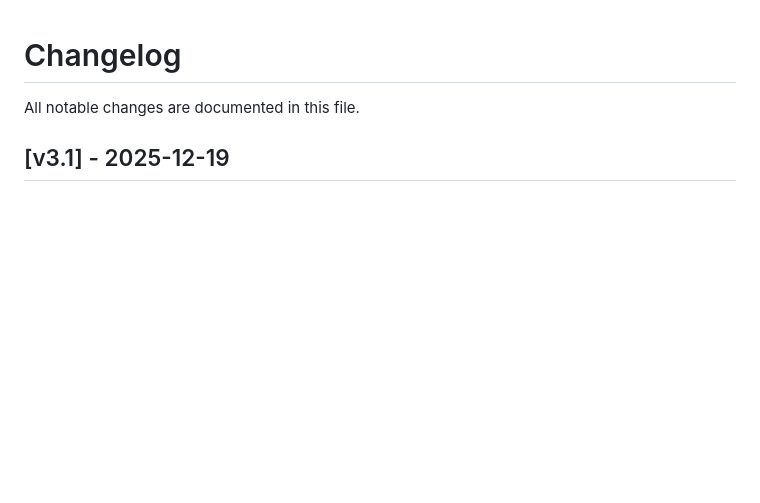
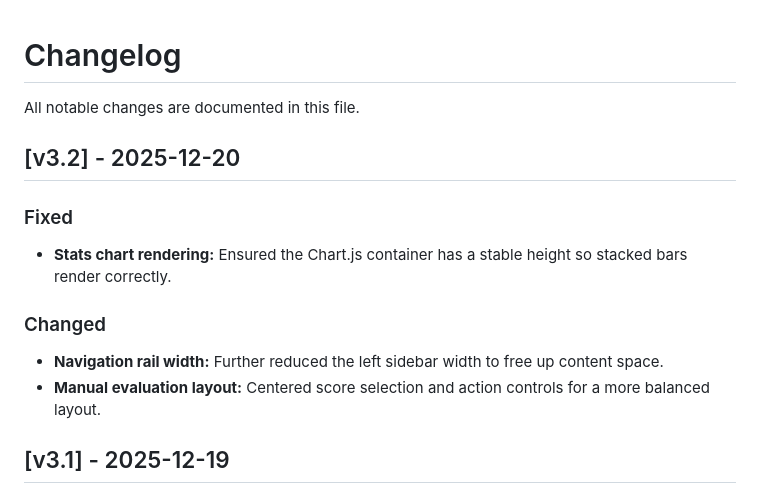
Before and after one commit to lavantien/llm-tournament, a Markdown page: CHANGELOG.md, the part around the change. Drawn GitHub-style; blank space fills up the shorter version.

```diff
--- a/CHANGELOG.md
+++ b/CHANGELOG.md
@@ -1,6 +1,15 @@
 # Changelog
 
 All notable changes are documented in this file.
+
+## [v3.2] - 2025-12-20
+
+### Fixed
+- **Stats chart rendering:** Ensured the Chart.js container has a stable height so stacked bars render correctly.
+
+### Changed
+- **Navigation rail width:** Further reduced the left sidebar width to free up content space.
+- **Manual evaluation layout:** Centered score selection and action controls for a more balanced layout.
 
 ## [v3.1] - 2025-12-19
 
```
Also changed, not shown: RELEASE_NOTES_v3.2.md (added, +17 -0 lines).
